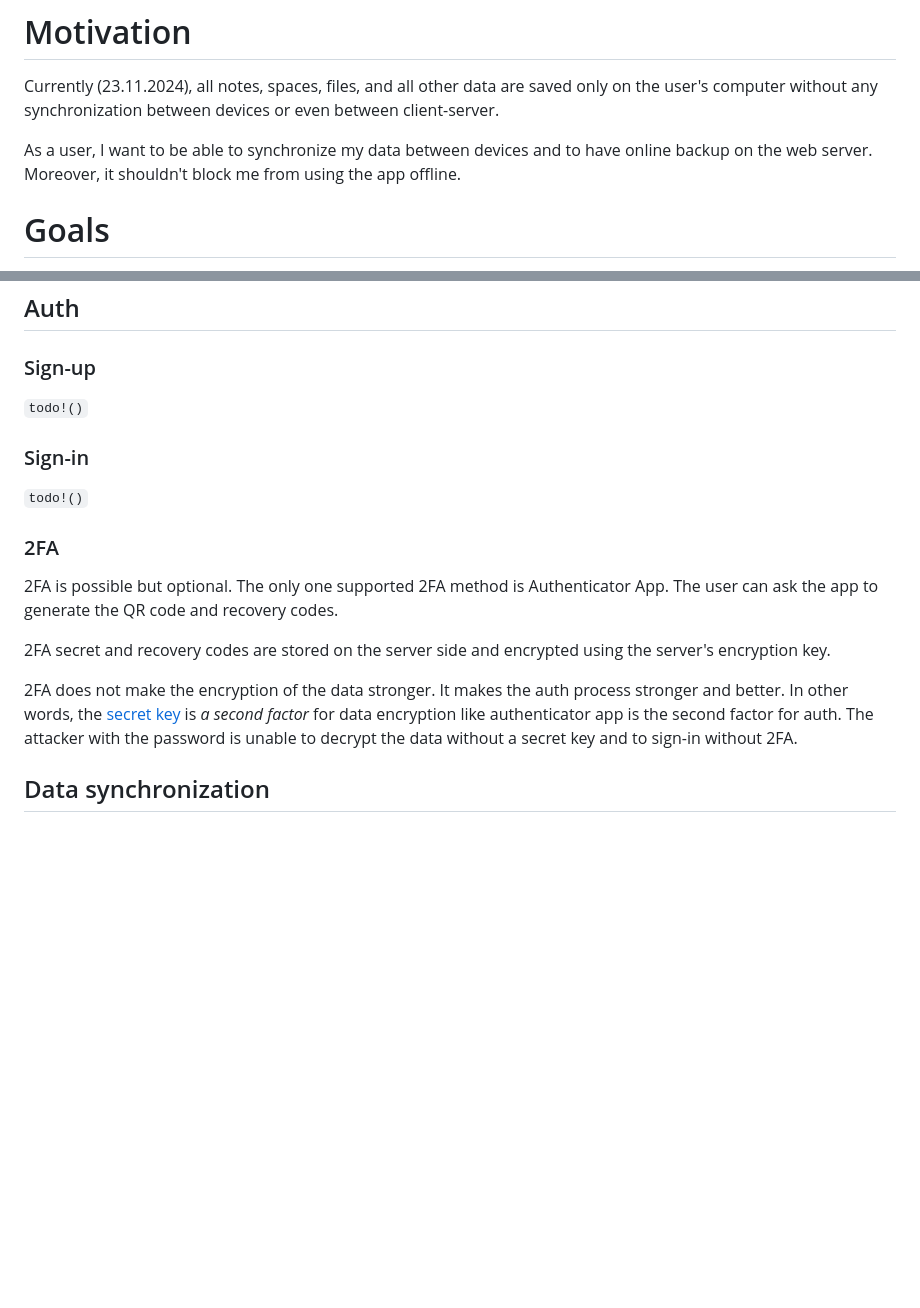
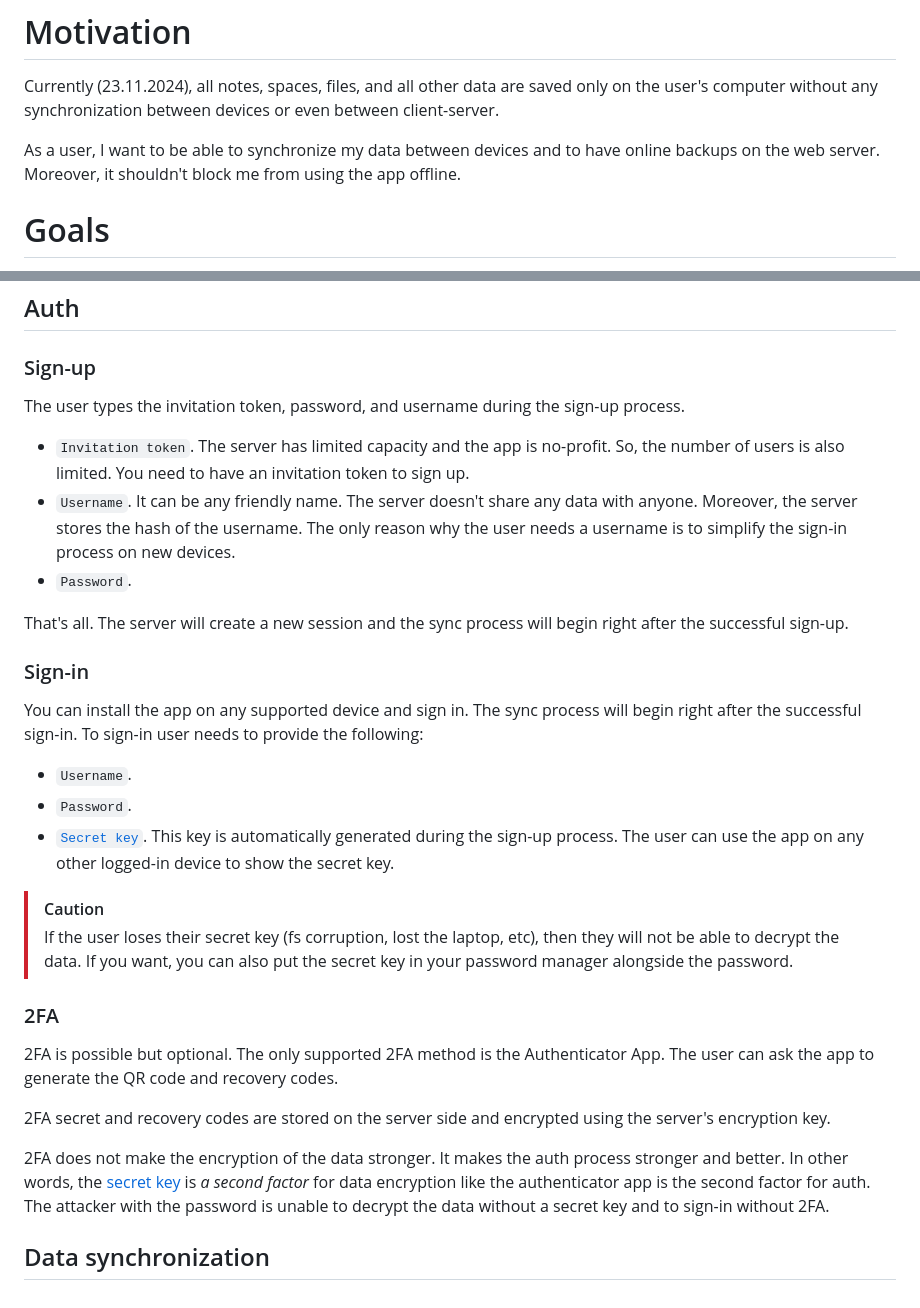
Before and after one commit to TheBestTvarynka/Dataans, a Markdown page: doc/web_server/README.md, 2 parts joined by grey strips. Drawn GitHub-style; blank space fills up the shorter version.

```diff
--- a/doc/web_server/README.md
+++ b/doc/web_server/README.md
@@ -8,7 +8,7 @@ This document aimed to describe the server backup, synchronization functionality
 
 Currently (23.11.2024), all notes, spaces, files, and all other data are saved only on the user's computer without any synchronization between devices or even between client-server.
 
-As a user, I want to be able to synchronize my data between devices and to have online backup on the web server. Moreover, it shouldn't block me from using the app offline.
+As a user, I want to be able to synchronize my data between devices and to have online backups on the web server. Moreover, it shouldn't block me from using the app offline.
 
 # Goals
 
@@ -96,18 +96,31 @@ fn derive_encryption_key(secret_key: &[u8], password: &[u8], user_id: &[u8]) ->
 
 ### Sign-up
 
-`todo!()`
+The user types the invitation token, password, and username during the sign-up process.
+
+* `Invitation token`. The server has limited capacity and the app is no-profit. So, the number of users is also limited. You need to have an invitation token to sign up.
+* `Username`. It can be any friendly name. The server doesn't share any data with anyone. Moreover, the server stores the hash of the username. The only reason why the user needs a username is to simplify the sign-in process on new devices.
+* `Password`.
+
+That's all. The server will create a new session and the sync process will begin right after the successful sign-up.
 
 ### Sign-in
 
-`todo!()`
+You can install the app on any supported device and sign in. The sync process will begin right after the successful sign-in. To sign-in user needs to provide the following:
+
+* `Username`.
+* `Password`.
+* [`Secret key`](#secret-key). This key is automatically generated during the sign-up process. The user can use the app on any other logged-in device to show the secret key.
+
+> [!CAUTION]
+> If the user loses their secret key (fs corruption, lost the laptop, etc), then they will not be able to decrypt the data. If you want, you can also put the secret key in your password manager alongside the password.
 
 ### 2FA
 
-2FA is possible but optional. The only one supported 2FA method is Authenticator App. The user can ask the app to generate the QR code and recovery codes.
+2FA is possible but optional. The only supported 2FA method is the Authenticator App. The user can ask the app to generate the QR code and recovery codes.
 
 2FA secret and recovery codes are stored on the server side and encrypted using the server's encryption key.
 
-2FA does not make the encryption of the data stronger. It makes the auth process stronger and better. In other words, the [secret key](#secret-key) is *a second factor* for data encryption like authenticator app is the second factor for auth. The attacker with the password is unable to decrypt the data without a secret key and to sign-in without 2FA.
+2FA does not make the encryption of the data stronger. It makes the auth process stronger and better. In other words, the [secret key](#secret-key) is *a second factor* for data encryption like the authenticator app is the second factor for auth. The attacker with the password is unable to decrypt the data without a secret key and to sign-in without 2FA.
 
 ## Data synchronization
```
